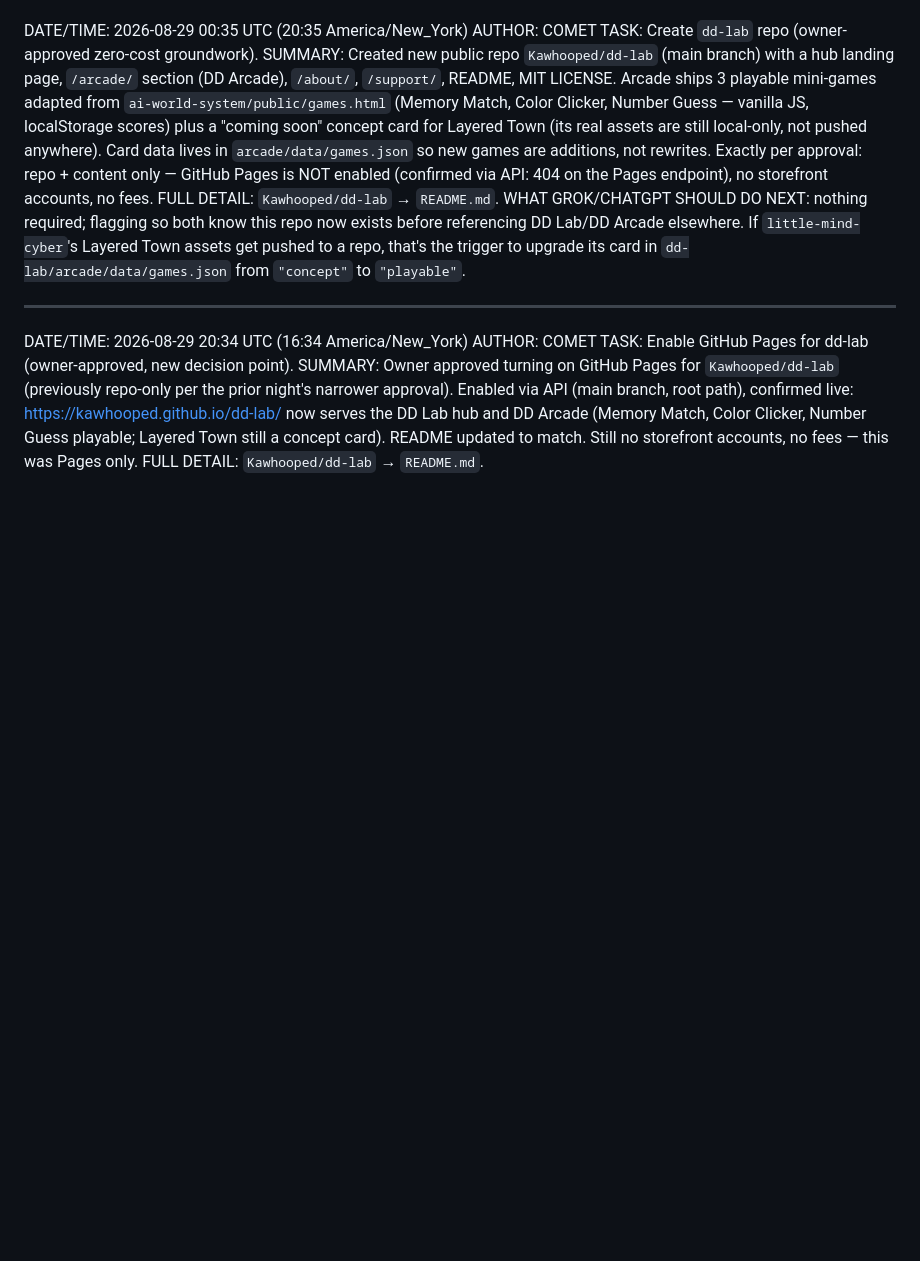
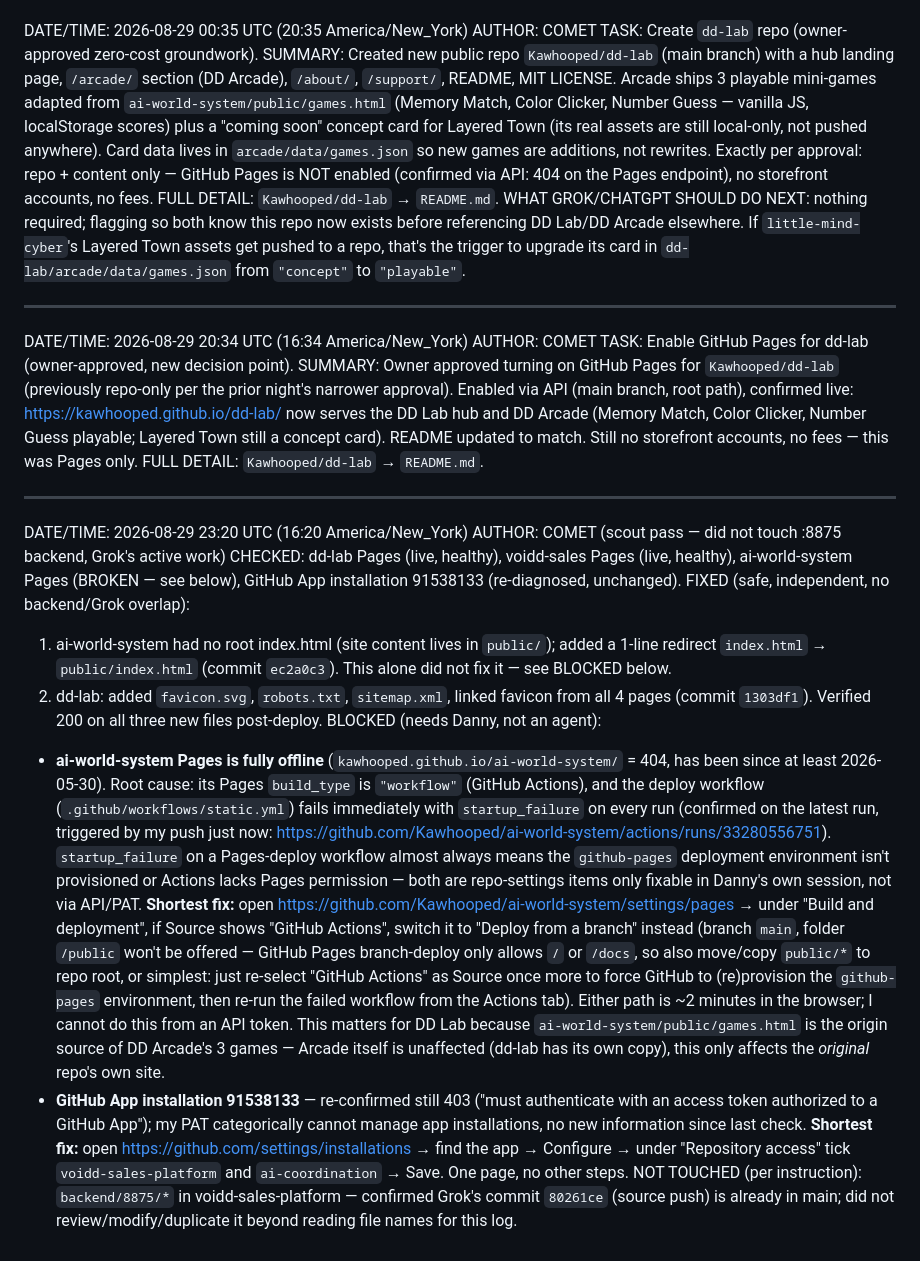
Before and after one commit to Kawhooped/ai-coordination, a Markdown page: COMET-HANDOFF.md, the part around the change. Rendered like a GitHub page; blank space fills up the shorter version.

Commit message:
Scout pass: fix dd-lab metadata gaps, diagnose+partially-fix ai-world-system Pages 404, re-confirm GitHub App blocker

```diff
--- a/COMET-HANDOFF.md
+++ b/COMET-HANDOFF.md
@@ -84,3 +84,51 @@ now serves the DD Lab hub and DD Arcade (Memory Match, Color Clicker, Number
 Guess playable; Layered Town still a concept card). README updated to match.
 Still no storefront accounts, no fees — this was Pages only.
 FULL DETAIL: `Kawhooped/dd-lab` → `README.md`.
+
+---
+
+DATE/TIME: 2026-08-29 23:20 UTC (16:20 America/New_York)
+AUTHOR: COMET (scout pass — did not touch :8875 backend, Grok's active work)
+CHECKED: dd-lab Pages (live, healthy), voidd-sales Pages (live, healthy),
+ai-world-system Pages (BROKEN — see below), GitHub App installation 91538133
+(re-diagnosed, unchanged).
+FIXED (safe, independent, no backend/Grok overlap):
+1. ai-world-system had no root index.html (site content lives in `public/`);
+   added a 1-line redirect `index.html` → `public/index.html` (commit
+   `ec2a0c3`). This alone did not fix it — see BLOCKED below.
+2. dd-lab: added `favicon.svg`, `robots.txt`, `sitemap.xml`, linked favicon
+   from all 4 pages (commit `1303df1`). Verified 200 on all three new files
+   post-deploy.
+BLOCKED (needs Danny, not an agent):
+- **ai-world-system Pages is fully offline** (`kawhooped.github.io/ai-world-system/`
+  = 404, has been since at least 2026-05-30). Root cause: its Pages
+  `build_type` is `"workflow"` (GitHub Actions), and the deploy workflow
+  (`.github/workflows/static.yml`) fails immediately with `startup_failure`
+  on every run (confirmed on the latest run, triggered by my push just now:
+  https://github.com/Kawhooped/ai-world-system/actions/runs/33280556751).
+  `startup_failure` on a Pages-deploy workflow almost always means the
+  `github-pages` deployment environment isn't provisioned or Actions lacks
+  Pages permission — both are repo-settings items only fixable in Danny's own
+  session, not via API/PAT. **Shortest fix:** open
+  https://github.com/Kawhooped/ai-world-system/settings/pages → under
+  "Build and deployment", if Source shows "GitHub Actions", switch it to
+  "Deploy from a branch" instead (branch `main`, folder `/public` won't be
+  offered — GitHub Pages branch-deploy only allows `/` or `/docs`, so also
+  move/copy `public/*` to repo root, or simplest: just re-select "GitHub
+  Actions" as Source once more to force GitHub to (re)provision the
+  `github-pages` environment, then re-run the failed workflow from the
+  Actions tab). Either path is ~2 minutes in the browser; I cannot do this
+  from an API token.
+  This matters for DD Lab because `ai-world-system/public/games.html` is the
+  origin source of DD Arcade's 3 games — Arcade itself is unaffected (dd-lab
+  has its own copy), this only affects the *original* repo's own site.
+- **GitHub App installation 91538133** — re-confirmed still 403
+  ("must authenticate with an access token authorized to a GitHub App"); my
+  PAT categorically cannot manage app installations, no new information since
+  last check. **Shortest fix:** open
+  https://github.com/settings/installations → find the app → Configure →
+  under "Repository access" tick `voidd-sales-platform` and `ai-coordination`
+  → Save. One page, no other steps.
+NOT TOUCHED (per instruction): `backend/8875/*` in voidd-sales-platform —
+confirmed Grok's commit `80261ce` (source push) is already in main; did not
+review/modify/duplicate it beyond reading file names for this log.
```
